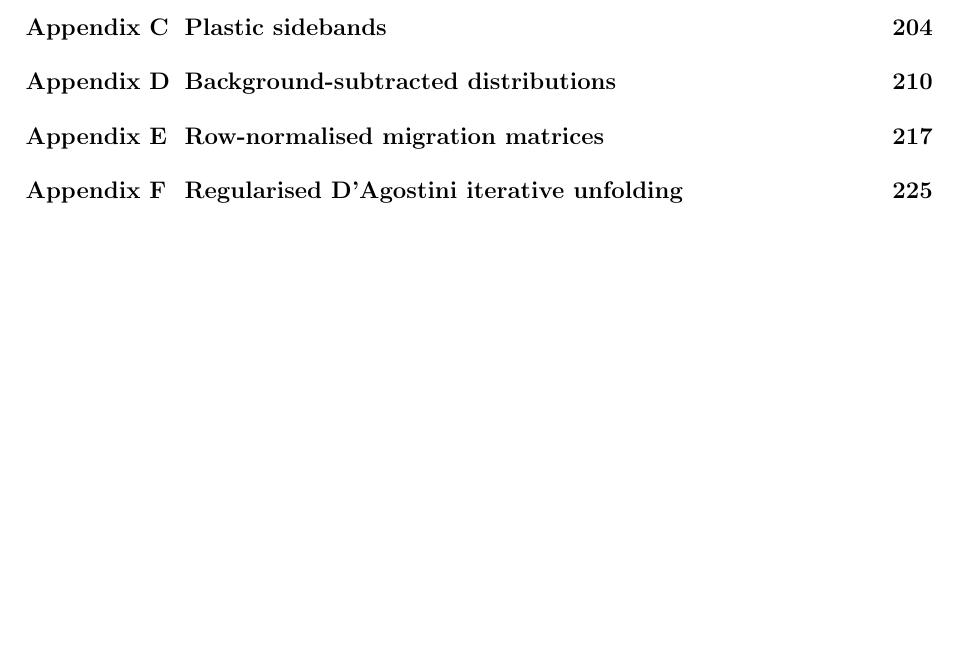
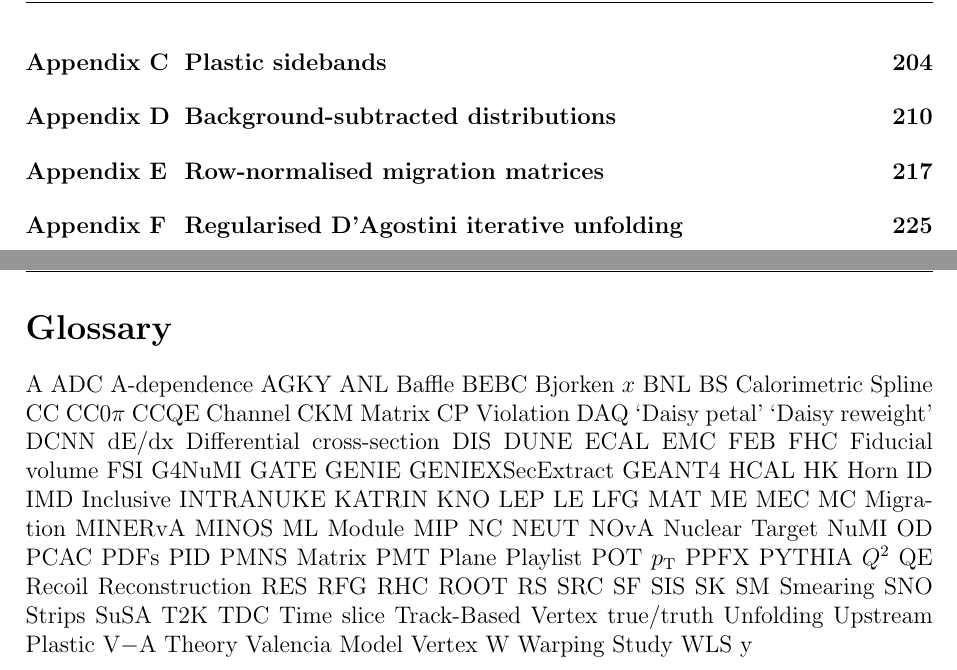
Before and after one commit to anezkaklust/thesis, a LaTeX thesis (thesis.tex, which reads icthesis.sty): part of page 10 of 291 before the commit and two parts of pages 10 and 31 of 292 after it, the two joined at a grey line, cut so that both start at the same text, the shorter picture padded with empty space. Compiled offline with pdfLaTeX.

Commit message:
Formatting.

```diff
--- a/icthesis.sty
+++ b/icthesis.sty
@@ -113,18 +113,27 @@
 
 \def\body{
     \cleardoublepage
-    \pagestyle{uheadings}
+    \pagestyle{fancy}
+    \fancyhead[L]{\nouppercase{\rightmark}}
+    \fancyhead[R]{\thepage}
     \singlespacing
     \tableofcontents
-    \pagestyle{plain}
+    %\pagestyle{plain}
+    \clearpage
     \cleardoublepage
-    \pagestyle{uheadings}
+    %\pagestyle{uheadings}
     \listoffigures
-    \pagestyle{plain}
+    \clearpage
+    %\pagestyle{plain}
     \cleardoublepage
-    \pagestyle{uheadings}
+    %\pagestyle{uheadings}
     \listoftables
-    \pagestyle{plain}
+    \clearpage
+    %\pagestyle{plain}
+    \cleardoublepage
+    %\pagestyle{uheadings}
+    \input{glossary/glossary.tex}
+    %\pagestyle{plain}
     \cleardoublepage
     \pagestyle{uheadings}
     \pagenumbering{arabic}
--- a/thesis.tex
+++ b/thesis.tex
@@ -48,7 +48,8 @@
 \usepackage{amssymb}
 \usepackage{bm}
 \usepackage{notoccite}
-
+\usepackage{longtable}
+\usepackage{setspace}
 % ===============================================================================================
 % ===================================== THESIS HERE =============================================
 % ===============================================================================================
@@ -76,6 +77,8 @@
 
 % Body of the thesis
 % All chapters come here
+\renewcommand{\listfigurename}{List of figures}
+\renewcommand{\listtablename}{List of tables}
 \body
 \pagestyle{fancy}% Change page style to fancy
 \renewcommand{\chaptermark}[1]{%
```
Also changed, not shown: 09results/results.tex (+1 -1 lines), thesis.tex (9 more changed lines).
